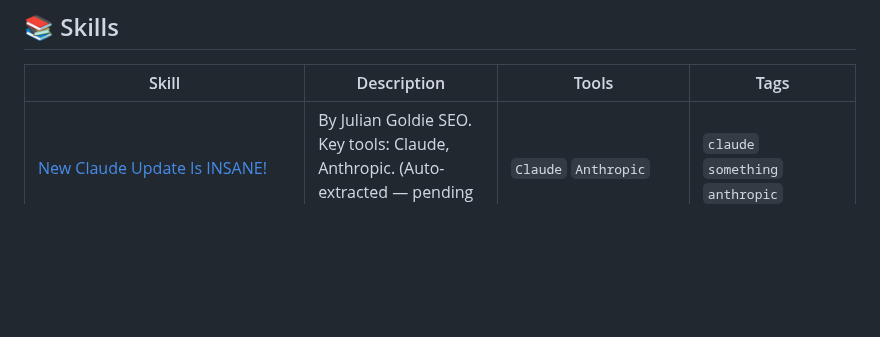
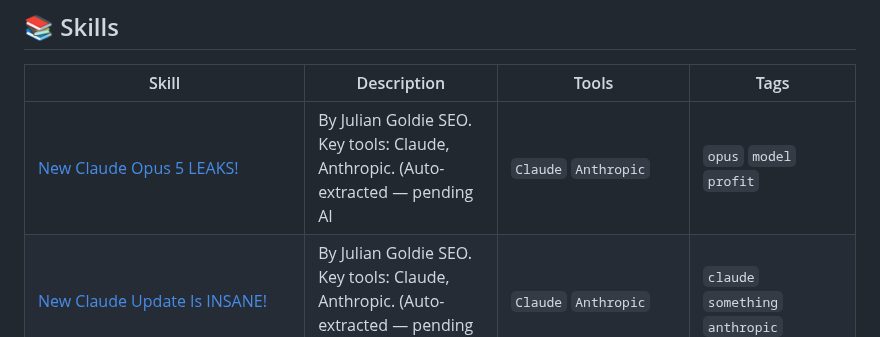
Before and after one commit to edneycaleb-droid/fieldnote, a Markdown page: README.md, the part around one of its changes. Rendered like a GitHub page; blank space fills up the shorter version.

Commit message:
feat: update skill new_claude_opus_5_leaks

```diff
--- a/README.md
+++ b/README.md
@@ -9,6 +9,7 @@
 
 | Skill | Description | Tools | Tags |
 |-------|-------------|-------|------|
+| [New Claude Opus 5 LEAKS!](skills/new_claude_opus_5_leaks.md) | By Julian Goldie SEO. Key tools: Claude, Anthropic. (Auto-extracted — pending AI | `Claude` `Anthropic` | `opus` `model` `profit` |
 | [New Claude Update Is INSANE!](skills/new_claude_update_is_insane.md) | By Julian Goldie SEO. Key tools: Claude, Anthropic. (Auto-extracted — pending AI | `Claude` `Anthropic` | `claude` `something` `anthropic` |
 | [Kimi K3 + Hermes AI Agent is INSANE!](skills/kimi_k3_hermes_ai_agent_is_insane.md) | By Julian Goldie SEO. Key tools: Claude, Babel. (Auto-extracted — pending AI enh | `Claude` `Babel` | `hermes` `here` `actually` |
 | [Local AI Coding: Speed, Quality, and Control](skills/building_ai_agents.md) | This skill teaches the practical aspects of local AI coding, including the impor | `Mind Sub Co-worker` `LM Studio` `Ollama` `Hermes Agent` | `ai` `ai_agents` `coding` |
```
Also changed, not shown: other parts of README.md (+1 -1 lines), skills/new_claude_opus_5_leaks.md (added, +24 -0 lines).
